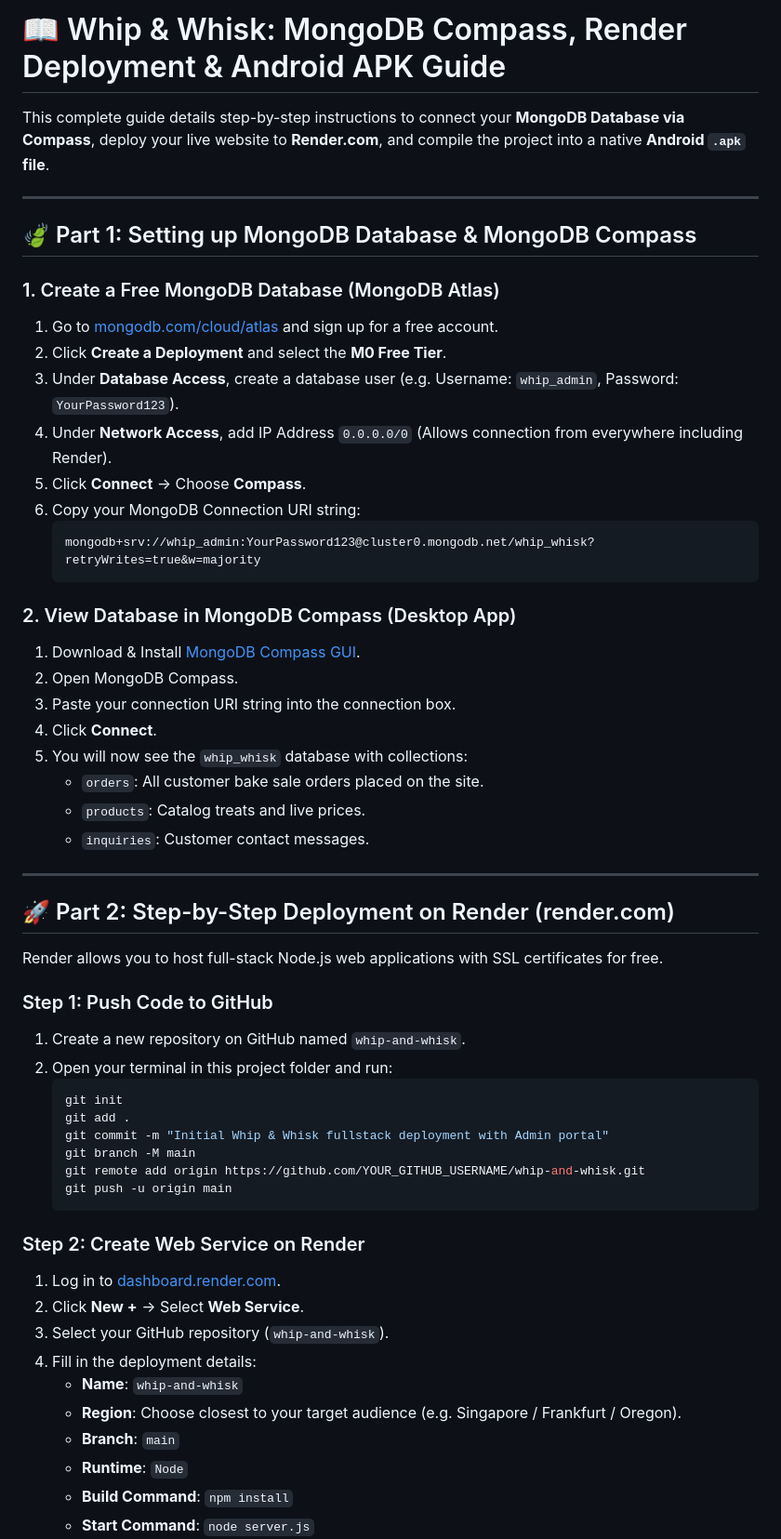
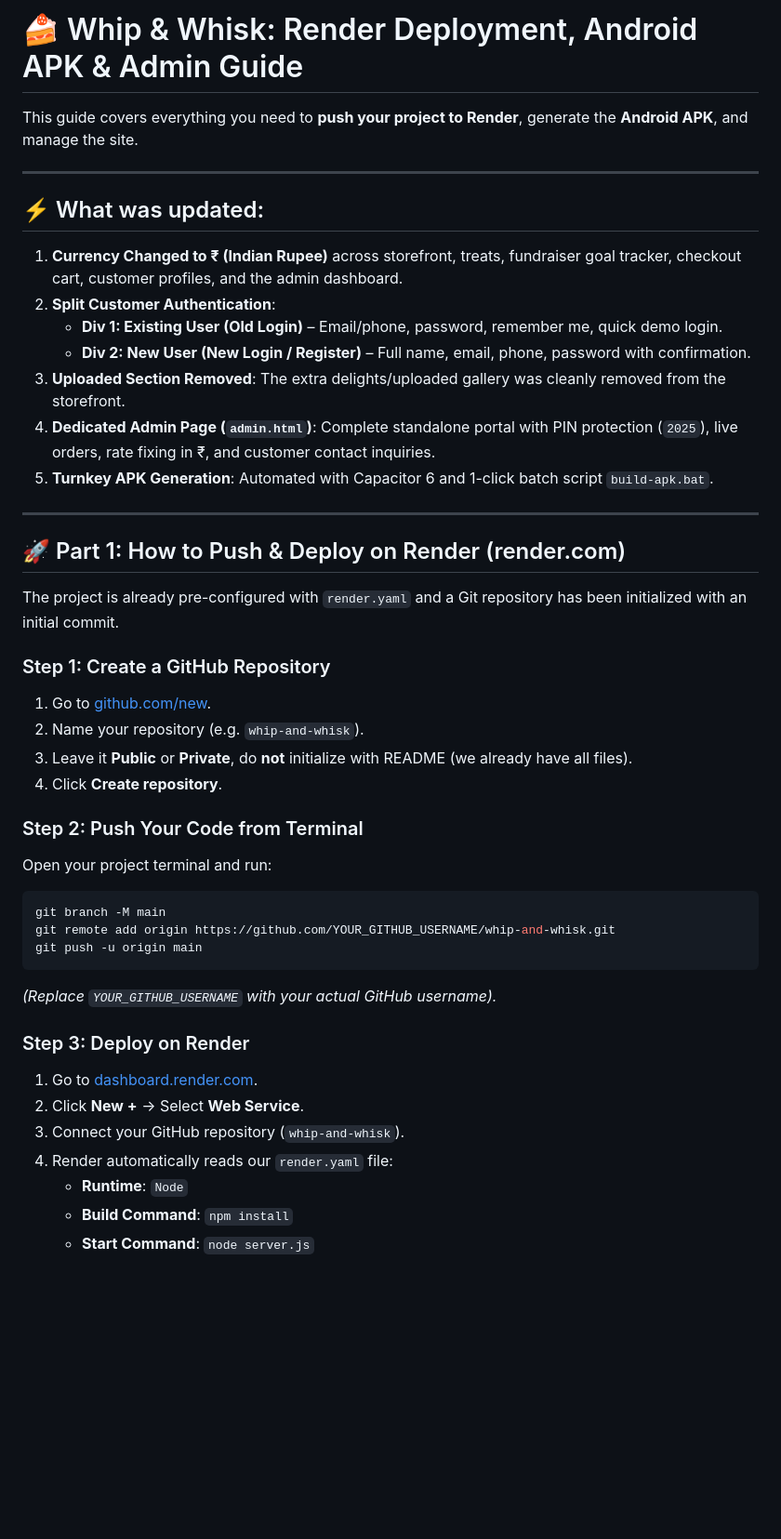
Before and after one commit to Askar786-era/whip-whisk-1.4, a Markdown page: RENDER_AND_APK_GUIDE.md, the part around one of its changes. Shown at 93% size. GitHub-like rendering; blank space fills up the shorter version.

````diff
--- a/RENDER_AND_APK_GUIDE.md
+++ b/RENDER_AND_APK_GUIDE.md
@@ -1,58 +1,44 @@
-# 📖 Whip & Whisk: MongoDB Compass, Render Deployment & Android APK Guide
+# 🍰 Whip & Whisk: Render Deployment, Android APK & Admin Guide
 
-This complete guide details step-by-step instructions to connect your **MongoDB Database via Compass**, deploy your live website to **Render.com**, and compile the project into a native **Android `.apk` file**.
+This guide covers everything you need to **push your project to Render**, generate the **Android APK**, and manage the site.
 
 ---
 
-## 🍃 Part 1: Setting up MongoDB Database & MongoDB Compass
-
-### 1. Create a Free MongoDB Database (MongoDB Atlas)
-1. Go to [mongodb.com/cloud/atlas](https://www.mongodb.com/cloud/atlas) and sign up for a free account.
-2. Click **Create a Deployment** and select the **M0 Free Tier**.
-3. Under **Database Access**, create a database user (e.g. Username: `whip_admin`, Password: `YourPassword123`).
-4. Under **Network Access**, add IP Address `0.0.0.0/0` (Allows connection from everywhere including Render).
-5. Click **Connect** &rarr; Choose **Compass**.
-6. Copy your MongoDB Connection URI string:
-   ```text
-   mongodb+srv://whip_admin:YourPassword123@cluster0.mongodb.net/whip_whisk?retryWrites=true&w=majority
-   ```
-
-### 2. View Database in MongoDB Compass (Desktop App)
-1. Download & Install [MongoDB Compass GUI](https://www.mongodb.com/try/download/compass).
-2. Open MongoDB Compass.
-3. Paste your connection URI string into the connection box.
-4. Click **Connect**.
-5. You will now see the `whip_whisk` database with collections:
-   - `orders`: All customer bake sale orders placed on the site.
-   - `products`: Catalog treats and live prices.
-   - `inquiries`: Customer contact messages.
+## ⚡ What was updated:
+1. **Currency Changed to ₹ (Indian Rupee)** across storefront, treats, fundraiser goal tracker, checkout cart, customer profiles, and the admin dashboard.
+2. **Split Customer Authentication**:
+   - **Div 1: Existing User (Old Login)** – Email/phone, password, remember me, quick demo login.
+   - **Div 2: New User (New Login / Register)** – Full name, email, phone, password with confirmation.
+3. **Uploaded Section Removed**: The extra delights/uploaded gallery was cleanly removed from the storefront.
+4. **Dedicated Admin Page (`admin.html`)**: Complete standalone portal with PIN protection (`2025`), live orders, rate fixing in ₹, and customer contact inquiries.
+5. **Turnkey APK Generation**: Automated with Capacitor 6 and 1-click batch script `build-apk.bat`.
 
 ---
 
-## 🚀 Part 2: Step-by-Step Deployment on Render (render.com)
+## 🚀 Part 1: How to Push & Deploy on Render (render.com)
 
-Render allows you to host full-stack Node.js web applications with SSL certificates for free.
+The project is already pre-configured with `render.yaml` and a Git repository has been initialized with an initial commit.
 
-### Step 1: Push Code to GitHub
-1. Create a new repository on GitHub named `whip-and-whisk`.
-2. Open your terminal in this project folder and run:
-   ```bash
-   git init
-   git add .
-   git commit -m "Initial Whip & Whisk fullstack deployment with Admin portal"
-   git branch -M main
-   git remote add origin https://github.com/YOUR_GITHUB_USERNAME/whip-and-whisk.git
-   git push -u origin main
-   ```
+### Step 1: Create a GitHub Repository
+1. Go to [github.com/new](https://github.com/new).
+2. Name your repository (e.g. `whip-and-whisk`).
+3. Leave it **Public** or **Private**, do **not** initialize with README (we already have all files).
+4. Click **Create repository**.
 
-### Step 2: Create Web Service on Render
-1. Log in to [dashboard.render.com](https://dashboard.render.com/).
+### Step 2: Push Your Code from Terminal
+Open your project terminal and run:
+```bash
+git branch -M main
+git remote add origin https://github.com/YOUR_GITHUB_USERNAME/whip-and-whisk.git
+git push -u origin main
+```
+*(Replace `YOUR_GITHUB_USERNAME` with your actual GitHub username).*
+
+### Step 3: Deploy on Render
+1. Go to [dashboard.render.com](https://dashboard.render.com/).
 2. Click **New +** &rarr; Select **Web Service**.
-3. Select your GitHub repository (`whip-and-whisk`).
-4. Fill in the deployment details:
-   - **Name**: `whip-and-whisk`
-   - **Region**: Choose closest to your target audience (e.g. Singapore / Frankfurt / Oregon).
-   - **Branch**: `main`
+3. Connect your GitHub repository (`whip-and-whisk`).
+4. Render automatically reads our `render.yaml` file:
    - **Runtime**: `Node`
    - **Build Command**: `npm install`
    - **Start Command**: `node server.js`
````
Also changed, not shown: other parts of RENDER_AND_APK_GUIDE.md (+29 -71 lines).
